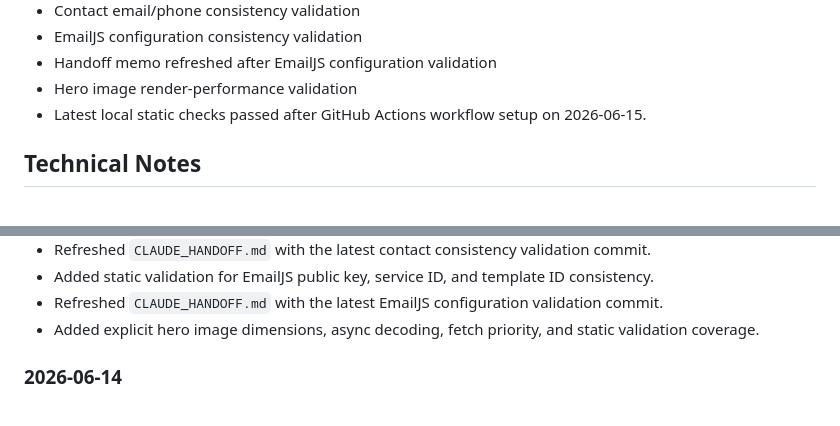
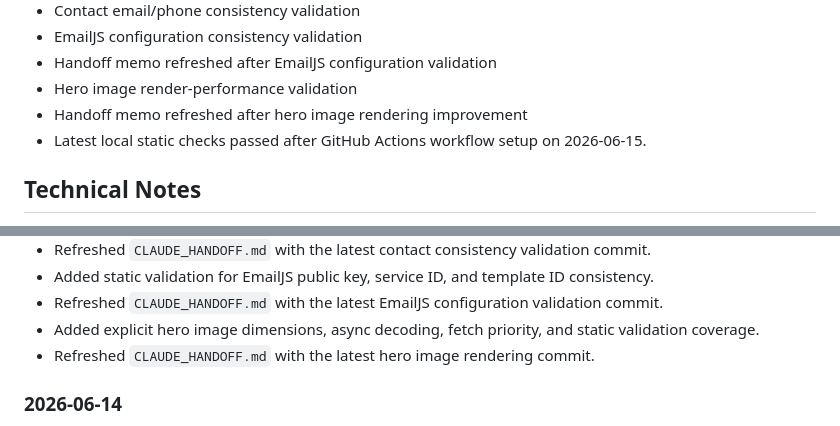
Before and after one commit to jjun96750/grantlabs-homepage-new, a Markdown page: DEVELOPMENT_STATUS.md, 2 parts joined by grey strips. Rendered like a GitHub page.

Commit message:
Refresh handoff after hero image update

```diff
--- a/DEVELOPMENT_STATUS.md
+++ b/DEVELOPMENT_STATUS.md
@@ -212,6 +212,7 @@ CHANGELOG.md
 - EmailJS configuration consistency validation
 - Handoff memo refreshed after EmailJS configuration validation
 - Hero image render-performance validation
+- Handoff memo refreshed after hero image rendering improvement
 - Latest local static checks passed after GitHub Actions workflow setup on 2026-06-15.
 
 ## Technical Notes
@@ -325,6 +326,7 @@ CHANGELOG.md
 - Added static validation for EmailJS public key, service ID, and template ID consistency.
 - Refreshed `CLAUDE_HANDOFF.md` with the latest EmailJS configuration validation commit.
 - Added explicit hero image dimensions, async decoding, fetch priority, and static validation coverage.
+- Refreshed `CLAUDE_HANDOFF.md` with the latest hero image rendering commit.
 
 ### 2026-06-14
 
```
Also changed, not shown: CHANGELOG.md (+1 -0 lines), CLAUDE_HANDOFF.md (+1 -1 lines).
